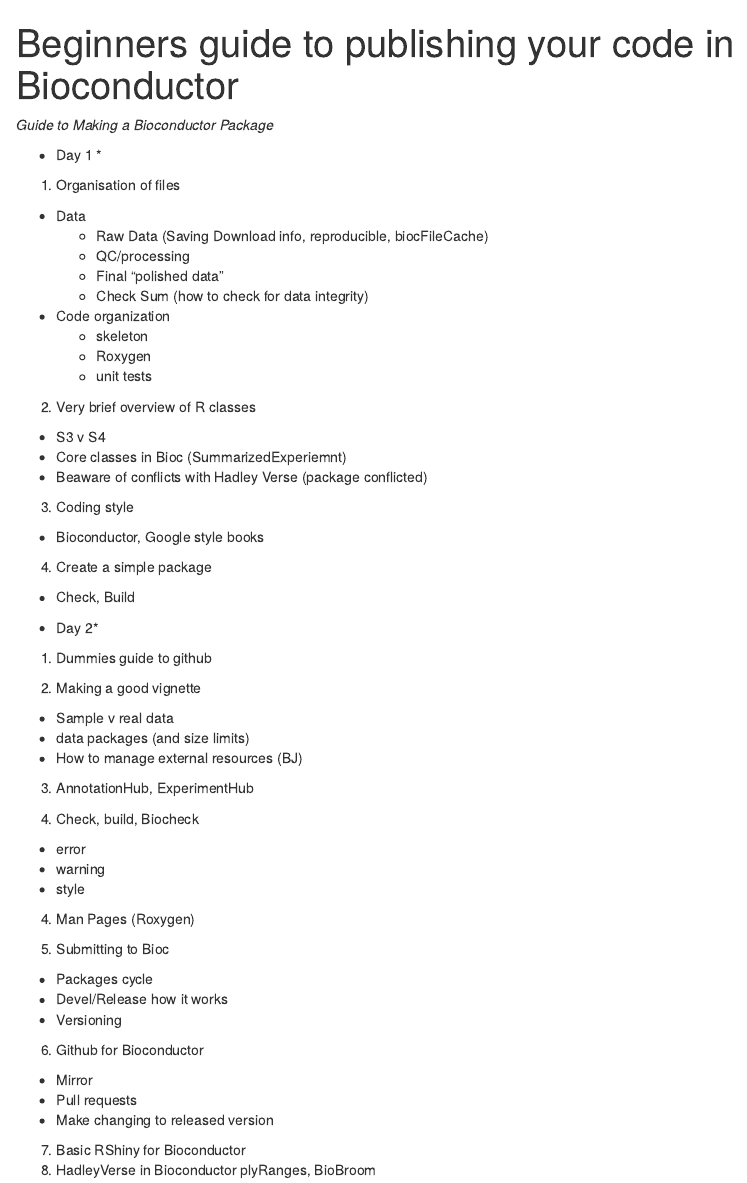
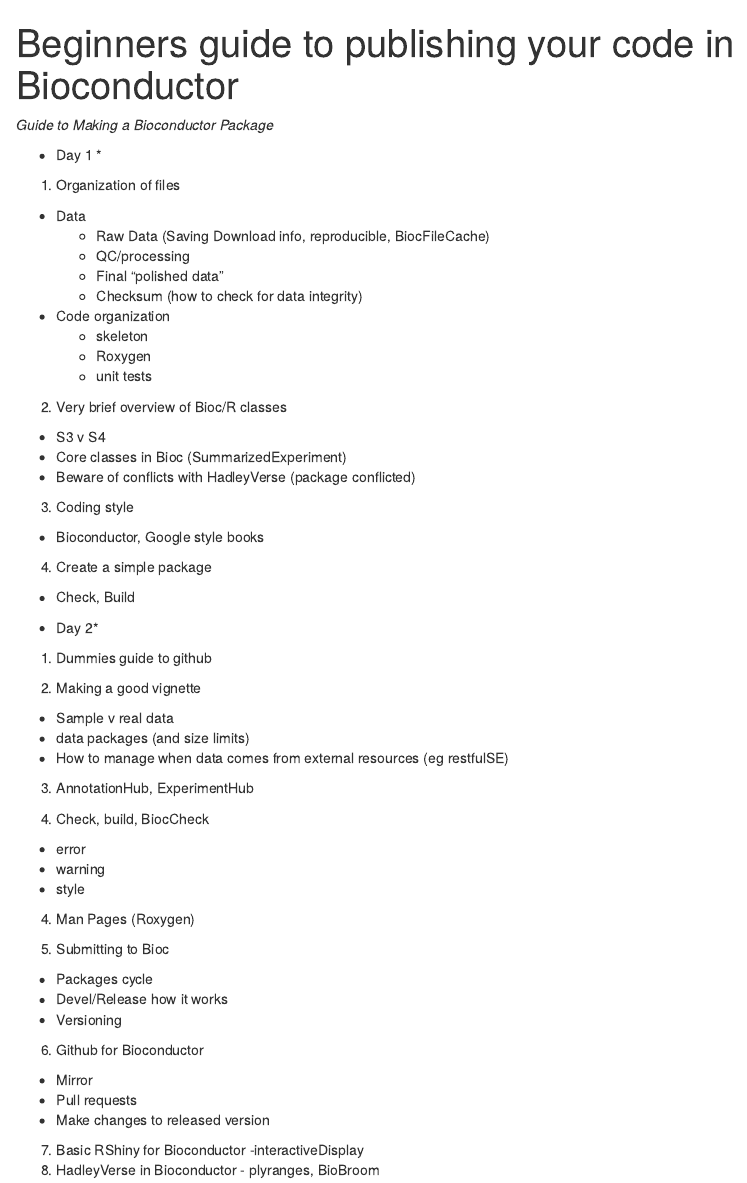
Before and after one commit to aedin/Meetup_Make_Bioc_Package, an R Markdown document (intro.Rmd): the page in a window 1100 px wide, from its top. Rendered offline with R 4.5, knitr and Pandoc, with nearby package versions.

Commit message:
corrected typos

```diff
--- a/intro.Rmd
+++ b/intro.Rmd
@@ -9,28 +9,28 @@
 
 
 
-1. Organisation of files
+1. Organization of files
 * Data
-   + Raw Data (Saving Download info, reproducible, biocFileCache)
+   + Raw Data (Saving Download info, reproducible, BiocFileCache)
    + QC/processing
    + Final "polished data"
-   + Check Sum (how to check for data integrity)
+   + Checksum (how to check for data integrity)
 
  * Code organization
     + skeleton
     + Roxygen
     + unit tests
 
-2. Very brief overview of R classes
-- S3 v S4
-- Core classes in Bioc  (SummarizedExperiemnt)
-- Beaware of conflicts with Hadley Verse  (package conflicted)
+2. Very brief overview of Bioc/R classes
+ + S3 v S4
+ + Core classes in Bioc  (SummarizedExperiment)
+ + Beware of conflicts with HadleyVerse  (package conflicted)
 
 3. Coding style
-- Bioconductor, Google style books
++ Bioconductor, Google style books
 
 4. Create a simple package
-- Check, Build
++ Check, Build
 
 
 
@@ -38,28 +38,28 @@
 1. Dummies guide to github
 
 2. Making a good vignette
-- Sample v real data
-- data packages (and size limits)
-- How to manage external resources (BJ)
++ Sample v real data
++ data packages (and size limits)
++ How to manage when data comes from external resources (eg restfulSE)
 
 3. AnnotationHub, ExperimentHub
 
-3. Check, build, Biocheck
-- error
-- warning
-- style
+3. Check, build, BiocCheck
++ error
++ warning
++ style
 
 4. Man Pages (Roxygen)
 
 5. Submitting to Bioc
-- Packages cycle
-- Devel/Release how it works
-- Versioning
++ Packages cycle
++ Devel/Release how it works
++ Versioning
 
 6. Github for Bioconductor
-- Mirror
-- Pull requests
-- Make changing to released version
++ Mirror
++ Pull requests
++ Make changes to released version
 
-7. Basic RShiny for Bioconductor
-8. HadleyVerse in Bioconductor plyRanges, BioBroom
+7. Basic RShiny for Bioconductor -interactiveDisplay
+8. HadleyVerse in Bioconductor - plyranges, BioBroom
```
